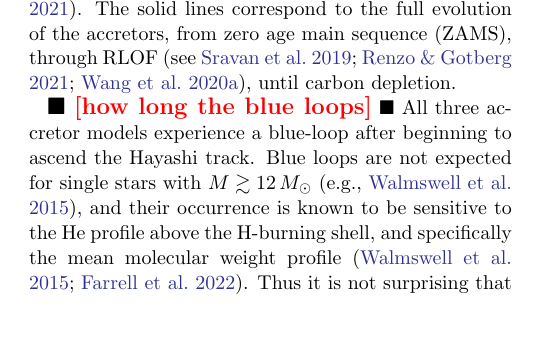
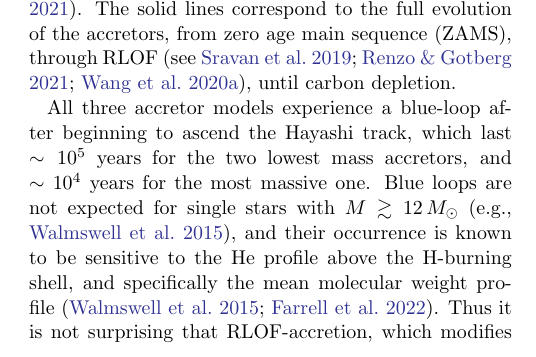
Before and after one commit to mathren/CE_accretors, a LaTeX paper (src/tex/CE_accretors.tex): part of one column of page 4 of 15, cut so that both start at the same text, the shorter picture padded with empty space. Compiled offline with pdfLaTeX; a LaTeX package or settings file that is missing is left out; an older LaTeX class or package is replaced by its successor.

Commit message:
duration blue loops

```diff
--- a/src/tex/CE_accretors.tex
+++ b/src/tex/CE_accretors.tex
@@ -401,10 +401,11 @@ main sequence (ZAMS), through RLOF (see \citealt{sravan:2019,
 
 % Regardless of their mass
 % ($\gtrsim 15\,M_\odot$),
-\todo{how long the blue loops}
 All three accretor models experience a blue-loop after beginning to
-ascend the Hayashi track. Blue loops are not expected for single stars
-with $M\gtrsim 12\,M_\odot$ \citep[e.g.,][]{walmswell:2015}, and their
+ascend the Hayashi track, which last $\sim{}10^5$ years for the two
+lowest mass accretors, and $\sim{}10^{4}$ years for the most massive
+one. Blue loops are not expected for single stars with
+$M\gtrsim 12\,M_\odot$ \citep[e.g.,][]{walmswell:2015}, and their
 occurrence is known to be sensitive to the He profile above the
 H-burning shell, and specifically the mean molecular weight profile
 \citep{walmswell:2015, farrell:22}. Thus it is not surprising that
```
Also changed, not shown: src/tex/CE_accretors.tex (10 more changed lines).
